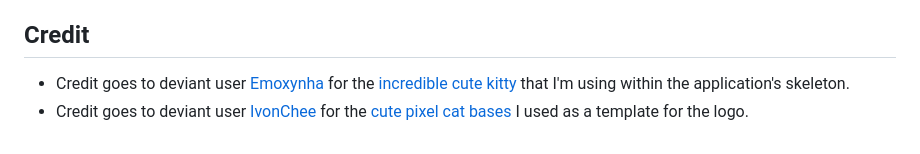
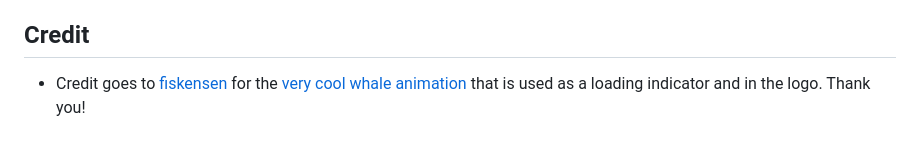
Before and after one commit to spuxx1701/potber-client, a Markdown page: README.md, the part around the change. Drawn GitHub-style.

```diff
--- a/README.md
+++ b/README.md
@@ -132,5 +132,4 @@ After building the Docker image, you can run it locally or on a remote host. In
 
 ## Credit
 
-- Credit goes to deviant user [Emoxynha](https://www.deviantart.com/emoxynha) for the [incredible cute kitty](https://www.deviantart.com/emoxynha/art/Gif-309653475) that I'm using within the application's skeleton.
-- Credit goes to deviant user [IvonChee](https://www.deviantart.com/ivonchee) for the [cute pixel cat bases](https://www.deviantart.com/ivonchee/art/F2U-pixel-cat-bases-859073695) I used as a template for the logo.
+- Credit goes to [fiskensen](instagram.com/fiskensen) for the [very cool whale animation](.logo/whale_animated_560x400.gif) that is used as a loading indicator and in the logo. Thank you!
```
